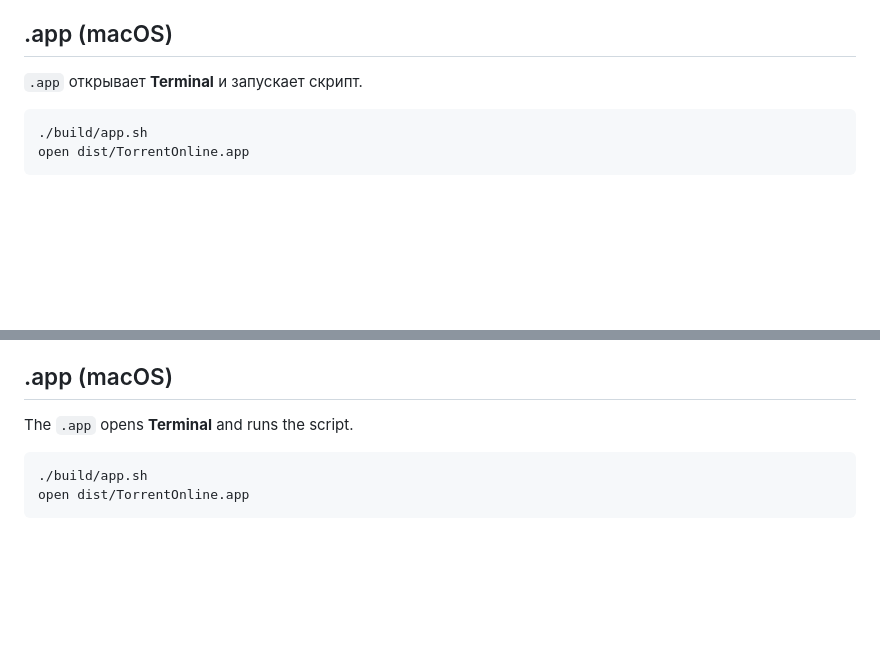
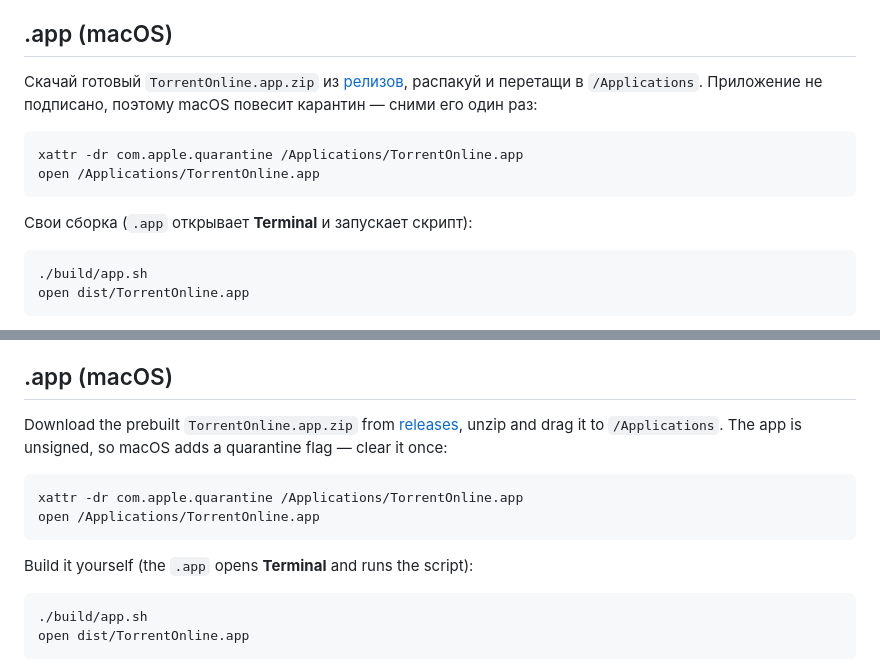
Before and after one commit to IamCaptainPepe/torrent-online, a Markdown page: README.md, 2 parts joined by grey strips. Rendered like a GitHub page; blank space fills up the shorter version.

Commit message:
README: установка .app из релиза + снятие карантина xattr

````diff
--- a/README.md
+++ b/README.md
@@ -58,7 +58,13 @@ node wtui.js "https://example.com/file.torrent"
 - Проверка VLC на старте с внятной ошибкой
 
 ## .app (macOS)
-`.app` открывает **Terminal** и запускает скрипт.
+Скачай готовый `TorrentOnline.app.zip` из [релизов](../../releases), распакуй и перетащи в `/Applications`.
+Приложение не подписано, поэтому macOS повесит карантин — сними его один раз:
+```bash
+xattr -dr com.apple.quarantine /Applications/TorrentOnline.app
+open /Applications/TorrentOnline.app
+```
+Свои сборка (`.app` открывает **Terminal** и запускает скрипт):
 ```bash
 ./build/app.sh
 open dist/TorrentOnline.app
@@ -147,7 +153,13 @@ Default cache: `~/Movies/WebTorrent`. **Note: the cache folder is deleted on exi
 - VLC presence checked at startup with a clear error
 
 ## .app (macOS)
-The `.app` opens **Terminal** and runs the script.
+Download the prebuilt `TorrentOnline.app.zip` from [releases](../../releases), unzip and drag it to `/Applications`.
+The app is unsigned, so macOS adds a quarantine flag — clear it once:
+```bash
+xattr -dr com.apple.quarantine /Applications/TorrentOnline.app
+open /Applications/TorrentOnline.app
+```
+Build it yourself (the `.app` opens **Terminal** and runs the script):
 ```bash
 ./build/app.sh
 open dist/TorrentOnline.app
````
